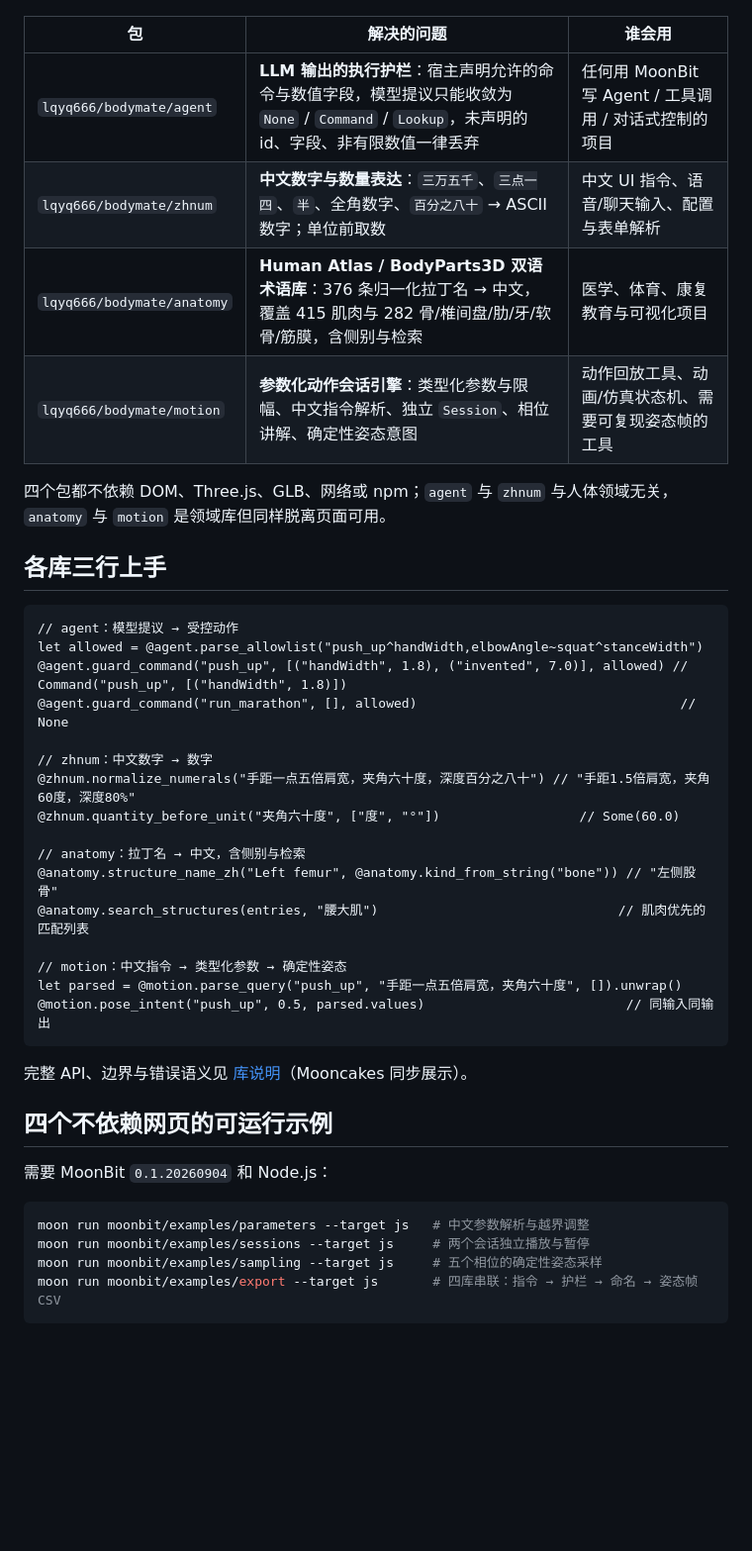
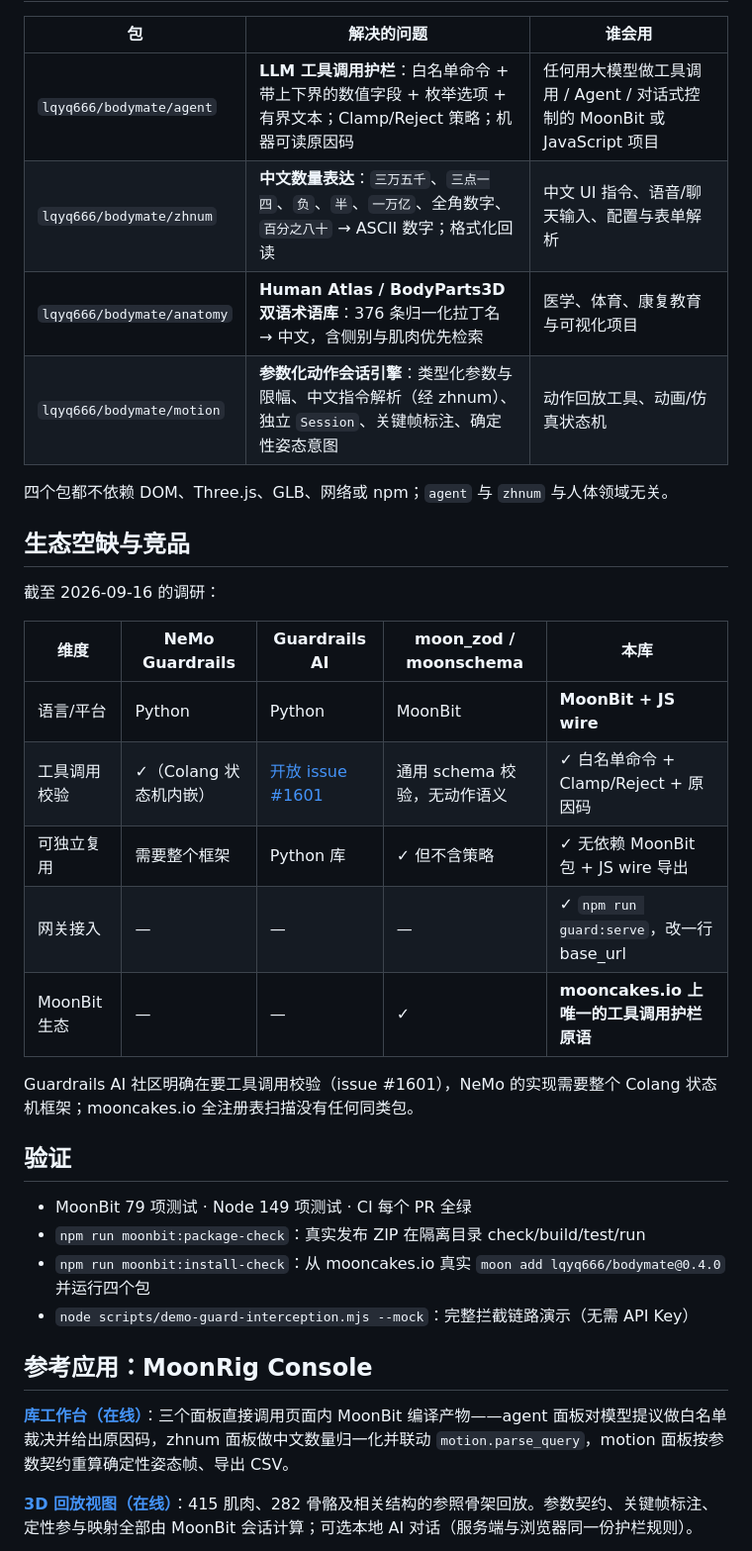
Before and after one commit to lqyq666/bodymate, a Markdown page: README.md, the part around one of its changes. Shown at 99% size. Drawn GitHub-style; blank space fills up the shorter version.

````diff
--- a/README.md
+++ b/README.md
@@ -12,44 +51,37 @@ moon add lqyq666/bodymate
 
 | 包 | 解决的问题 | 谁会用 |
 | --- | --- | --- |
-| `lqyq666/bodymate/agent` | **LLM 输出的执行护栏**：宿主声明允许的命令与数值字段，模型提议只能收敛为 `None` / `Command` / `Lookup`，未声明的 id、字段、非有限数值一律丢弃 | 任何用 MoonBit 写 Agent / 工具调用 / 对话式控制的项目 |
-| `lqyq666/bodymate/zhnum` | **中文数字与数量表达**：`三万五千`、`三点一四`、`半`、全角数字、`百分之八十` → ASCII 数字；单位前取数 | 中文 UI 指令、语音/聊天输入、配置与表单解析 |
-| `lqyq666/bodymate/anatomy` | **Human Atlas / BodyParts3D 双语术语库**：376 条归一化拉丁名 → 中文，覆盖 415 肌肉与 282 骨/椎间盘/肋/牙/软骨/筋膜，含侧别与检索 | 医学、体育、康复教育与可视化项目 |
-| `lqyq666/bodymate/motion` | **参数化动作会话引擎**：类型化参数与限幅、中文指令解析、独立 `Session`、相位讲解、确定性姿态意图 | 动作回放工具、动画/仿真状态机、需要可复现姿态帧的工具 |
+| `lqyq666/bodymate/agent` | **LLM 工具调用护栏**：白名单命令 + 带上下界的数值字段 + 枚举选项 + 有界文本；Clamp/Reject 策略；机器可读原因码 | 任何用大模型做工具调用 / Agent / 对话式控制的 MoonBit 或 JavaScript 项目 |
+| `lqyq666/bodymate/zhnum` | **中文数量表达**：`三万五千`、`三点一四`、`负`、`半`、`一万亿`、全角数字、`百分之八十` → ASCII 数字；格式化回读 | 中文 UI 指令、语音/聊天输入、配置与表单解析 |
+| `lqyq666/bodymate/anatomy` | **Human Atlas / BodyParts3D 双语术语库**：376 条归一化拉丁名 → 中文，含侧别与肌肉优先检索 | 医学、体育、康复教育与可视化项目 |
+| `lqyq666/bodymate/motion` | **参数化动作会话引擎**：类型化参数与限幅、中文指令解析（经 zhnum）、独立 `Session`、关键帧标注、确定性姿态意图 | 动作回放工具、动画/仿真状态机 |
 
-四个包都不依赖 DOM、Three.js、GLB、网络或 npm；`agent` 与 `zhnum` 与人体领域无关，`anatomy` 与 `motion` 是领域库但同样脱离页面可用。
+四个包都不依赖 DOM、Three.js、GLB、网络或 npm；`agent` 与 `zhnum` 与人体领域无关。
 
-## 各库三行上手
+## 生态空缺与竞品
 
-```moonbit
-// agent：模型提议 → 受控动作
-let allowed = @agent.parse_allowlist("push_up^handWidth,elbowAngle~squat^stanceWidth")
-@agent.guard_command("push_up", [("handWidth", 1.8), ("invented", 7.0)], allowed) // Command("push_up", [("handWidth", 1.8)])
-@agent.guard_command("run_marathon", [], allowed)                                  // None
+截至 2026-09-16 的调研：
 
-// zhnum：中文数字 → 数字
-@zhnum.normalize_numerals("手距一点五倍肩宽，夹角六十度，深度百分之八十") // "手距1.5倍肩宽，夹角60度，深度80%"
-@zhnum.quantity_before_unit("夹角六十度", ["度", "°"])                  // Some(60.0)
+| 维度 | NeMo Guardrails | Guardrails AI | moon_zod / moonschema | **本库** |
+| --- | --- | --- | --- | --- |
+| 语言/平台 | Python | Python | MoonBit | **MoonBit + JS wire** |
+| 工具调用校验 | ✓（Colang 状态机内嵌） | [开放 issue #1601](https://github.com/guardrails-ai/guardrails/issues/1601) | 通用 schema 校验，无动作语义 | ✓ 白名单命令 + Clamp/Reject + 原因码 |
+| 可独立复用 | 需要整个框架 | Python 库 | ✓ 但不含策略 | ✓ 无依赖 MoonBit 包 + JS wire 导出 |
+| 网关接入 | — | — | — | ✓ `npm run guard:serve`，改一行 base_url |
+| MoonBit 生态 | — | — | ✓ | **mooncakes.io 上唯一的工具调用护栏原语** |
 
-// anatomy：拉丁名 → 中文，含侧别与检索
-@anatomy.structure_name_zh("Left femur", @anatomy.kind_from_string("bone")) // "左侧股骨"
-@anatomy.search_structures(entries, "腰大肌")                               // 肌肉优先的匹配列表
+Guardrails AI 社区明确在要工具调用校验（issue #1601），NeMo 的实现需要整个 Colang 状态机框架；mooncakes.io 全注册表扫描没有任何同类包。
 
-// motion：中文指令 → 类型化参数 → 确定性姿态
-let parsed = @motion.parse_query("push_up", "手距一点五倍肩宽，夹角六十度", []).unwrap()
-@motion.pose_intent("push_up", 0.5, parsed.values)                          // 同输入同输出
-```
+## 验证
 
-完整 API、边界与错误语义见 [库说明](moonbit/motion/README.md)（Mooncakes 同步展示）。
+- MoonBit 79 项测试 · Node 149 项测试 · CI 每个 PR 全绿
+- `npm run moonbit:package-check`：真实发布 ZIP 在隔离目录 check/build/test/run
+- `npm run moonbit:install-check`：从 mooncakes.io 真实 `moon add lqyq666/bodymate@0.4.0` 并运行四个包
+- `node scripts/demo-guard-interception.mjs --mock`：完整拦截链路演示（无需 API Key）
 
-## 四个不依赖网页的可运行示例
+## 参考应用：MoonRig Console
 
-需要 MoonBit `0.1.20260904` 和 Node.js：
+[**库工作台（在线）**](https://lqyq666.github.io/bodymate/console.html)：三个面板直接调用页面内 MoonBit 编译产物——agent 面板对模型提议做白名单裁决并给出原因码，zhnum 面板做中文数量归一化并联动 `motion.parse_query`，motion 面板按参数契约重算确定性姿态帧、导出 CSV。
 
-```sh
-moon run moonbit/examples/parameters --target js   # 中文参数解析与越界调整
-moon run moonbit/examples/sessions --target js     # 两个会话独立播放与暂停
-moon run moonbit/examples/sampling --target js     # 五个相位的确定性姿态采样
-moon run moonbit/examples/export --target js       # 四库串联：指令 → 护栏 → 命名 → 姿态帧 CSV
-```
+[**3D 回放视图（在线）**](https://lqyq666.github.io/bodymate/?view=full-body)：415 肌肉、282 骨骼及相关结构的参照骨架回放。参数契约、关键帧标注、定性参与映射全部由 MoonBit 会话计算；可选本地 AI 对话（服务端与浏览器同一份护栏规则）。
 
````
Also changed, not shown: other parts of README.md (+50 -70 lines).
